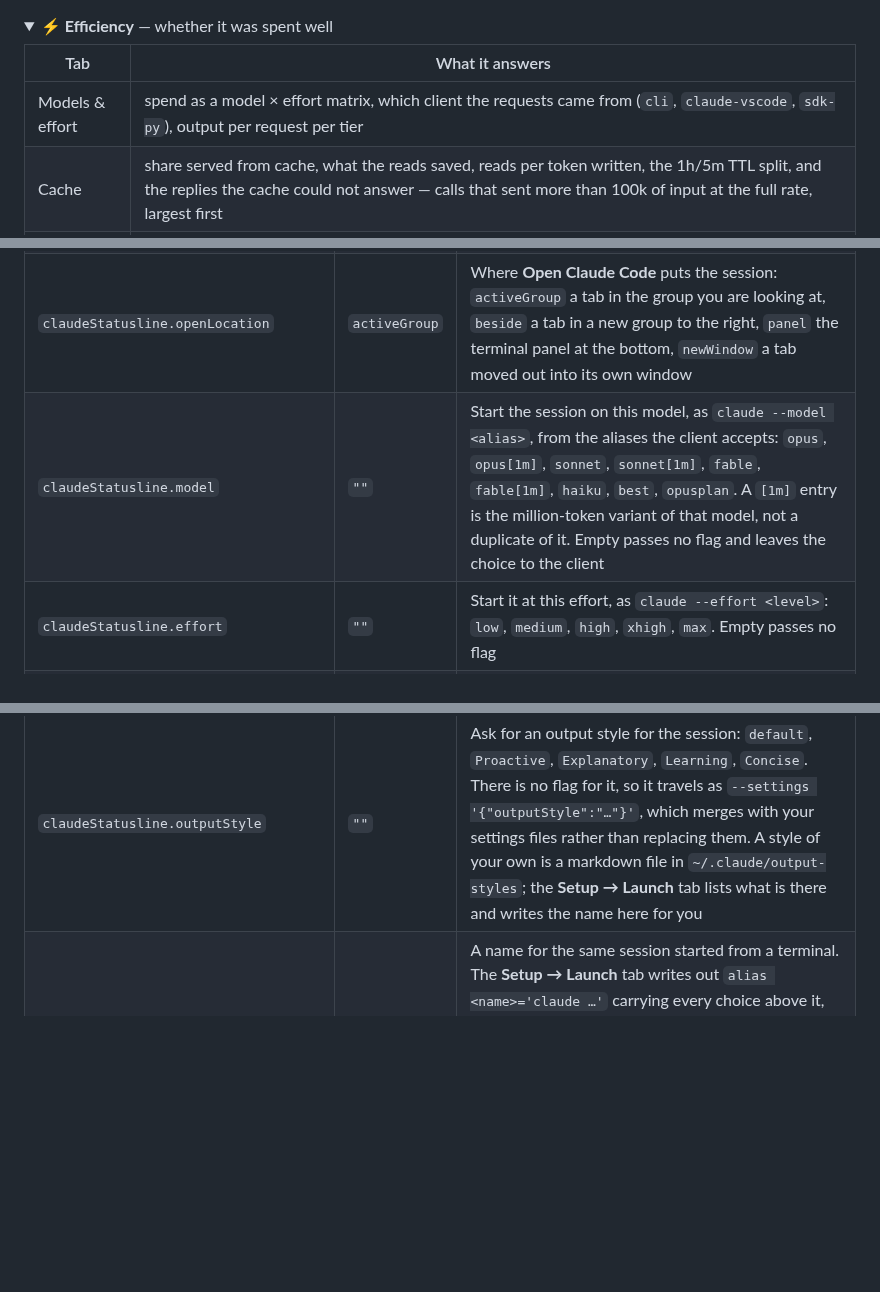
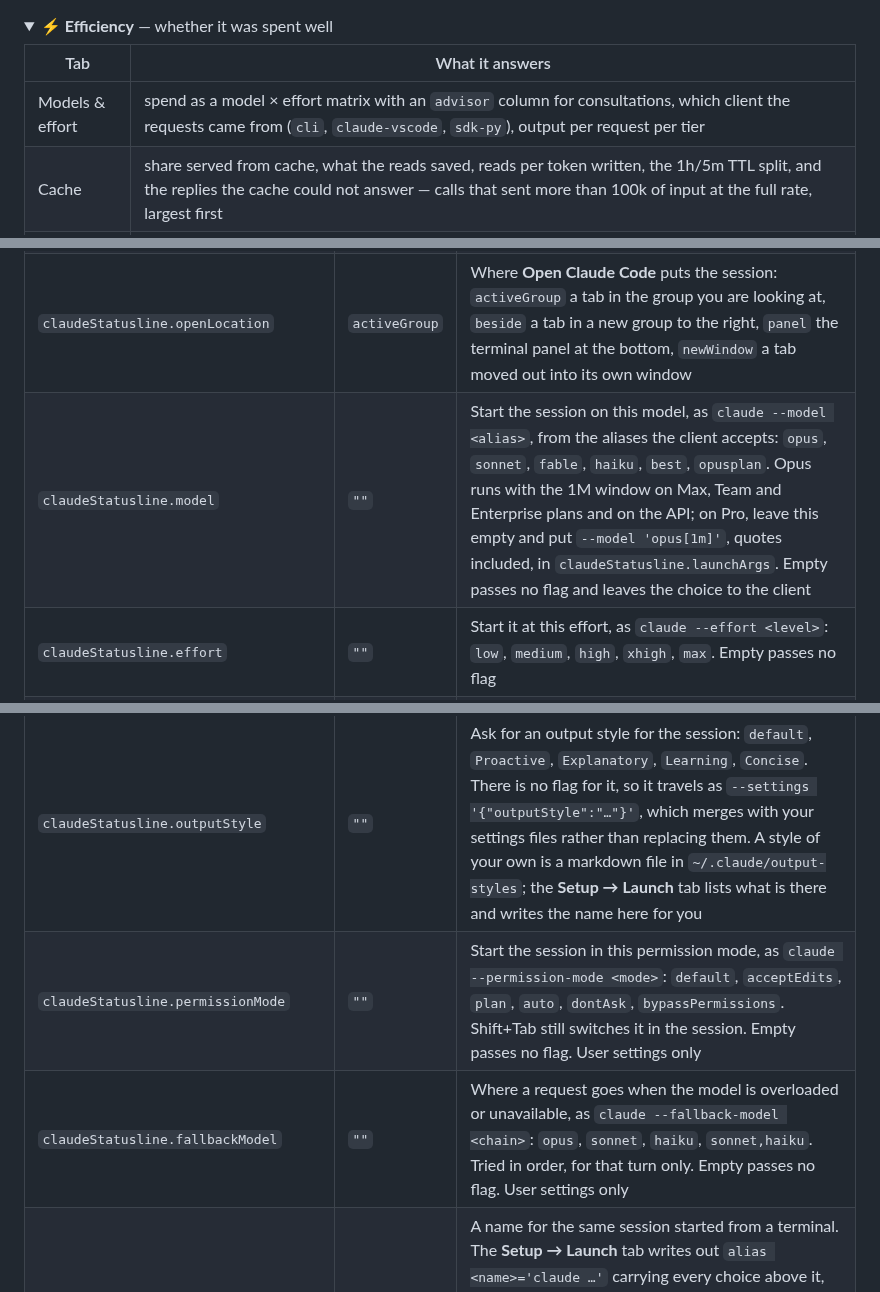
Before and after one commit to grgrwlkr/claude-dashboard-vscode, a Markdown page: README.md, 3 parts joined by grey strips. Rendered like a GitHub page; folded sections open; blank space fills up the shorter version.

```diff
--- a/README.md
+++ b/README.md
@@ -331,7 +331,7 @@ tooltips.
 
 | Tab | What it answers |
 | --- | --- |
-| Models & effort | spend as a model × effort matrix, which client the requests came from (`cli`, `claude-vscode`, `sdk-py`), output per request per tier |
+| Models & effort | spend as a model × effort matrix with an `advisor` column for consultations, which client the requests came from (`cli`, `claude-vscode`, `sdk-py`), output per request per tier |
 | Cache | share served from cache, what the reads saved, reads per token written, the 1h/5m TTL split, and the replies the cache could not answer — calls that sent more than 100k of input at the full rate, largest first |
 | Friction | failed tool calls, denials, compactions and the context they dropped, sessions with the most failures |
 | Limits | the weekly window over time, one line per week, overlaid against the even-spend diagonal |
@@ -507,10 +507,12 @@ All of these apply the moment they change; none needs a window reload.
 | `claudeStatusline.monthlyBudget` | `0` | A spend ceiling for the calendar month, in dollars. Above zero the dashboard draws the month against it and says so once at 80 % and once at 100 % |
 | `claudeStatusline.checkPluginUpdates` | `false` | Ask each plugin's marketplace for a newer version. Off means those requests are never made |
 | `claudeStatusline.openLocation` | `activeGroup` | Where **Open Claude Code** puts the session: `activeGroup` a tab in the group you are looking at, `beside` a tab in a new group to the right, `panel` the terminal panel at the bottom, `newWindow` a tab moved out into its own window |
-| `claudeStatusline.model` | `""` | Start the session on this model, as `claude --model <alias>`, from the aliases the client accepts: `opus`, `opus[1m]`, `sonnet`, `sonnet[1m]`, `fable`, `fable[1m]`, `haiku`, `best`, `opusplan`. A `[1m]` entry is the million-token variant of that model, not a duplicate of it. Empty passes no flag and leaves the choice to the client |
+| `claudeStatusline.model` | `""` | Start the session on this model, as `claude --model <alias>`, from the aliases the client accepts: `opus`, `sonnet`, `fable`, `haiku`, `best`, `opusplan`. Opus runs with the 1M window on Max, Team and Enterprise plans and on the API; on Pro, leave this empty and put `--model 'opus[1m]'`, quotes included, in `claudeStatusline.launchArgs`. Empty passes no flag and leaves the choice to the client |
 | `claudeStatusline.effort` | `""` | Start it at this effort, as `claude --effort <level>`: `low`, `medium`, `high`, `xhigh`, `max`. Empty passes no flag |
 | `claudeStatusline.advisor` | `""` | Turn on the server-side advisor for the session, as `claude --advisor <model>`: `opus`, `sonnet`, `fable`, `haiku`. The client hides this flag from its `--help`; empty passes no flag and leaves the client's own `advisorModel` alone |
 | `claudeStatusline.outputStyle` | `""` | Ask for an output style for the session: `default`, `Proactive`, `Explanatory`, `Learning`, `Concise`. There is no flag for it, so it travels as `--settings '{"outputStyle":"…"}'`, which merges with your settings files rather than replacing them. A style of your own is a markdown file in `~/.claude/output-styles`; the **Setup → Launch** tab lists what is there and writes the name here for you |
+| `claudeStatusline.permissionMode` | `""` | Start the session in this permission mode, as `claude --permission-mode <mode>`: `default`, `acceptEdits`, `plan`, `auto`, `dontAsk`, `bypassPermissions`. Shift+Tab still switches it in the session. Empty passes no flag. User settings only |
+| `claudeStatusline.fallbackModel` | `""` | Where a request goes when the model is overloaded or unavailable, as `claude --fallback-model <chain>`: `opus`, `sonnet`, `haiku`, `sonnet,haiku`. Tried in order, for that turn only. Empty passes no flag. User settings only |
 | `claudeStatusline.aliasName` | `""` | A name for the same session started from a terminal. The **Setup → Launch** tab writes out `alias <name>='claude …'` carrying every choice above it, copies it on a click, and can write it into `~/.zshrc` on the **Write to ~/.zshrc** button. A name is what a shell accepts for one, or no line is offered. User settings only |
 | `claudeStatusline.launchArgs` | `""` | Anything else for the command line, after those: `--permission-mode acceptEdits`, an exact model id. Written as typed, so quoting is yours. User settings only, so a project cannot set it through `.vscode/settings.json` |
 | `claudeStatusline.renameTabs` | `true` | Name each terminal opened by **Open Claude Code** after the session running in it, following `/rename` and the generated title. Only terminals this extension opened, and only while one of them is the active terminal — VS Code's rename acts on the active terminal |
```
Also changed, not shown: other parts of README.md (+10 -15 lines), CHANGELOG.md (+50 -0 lines), media/screenshots/launch-dark.png, media/screenshots/launch-light.png, 16 other files.
